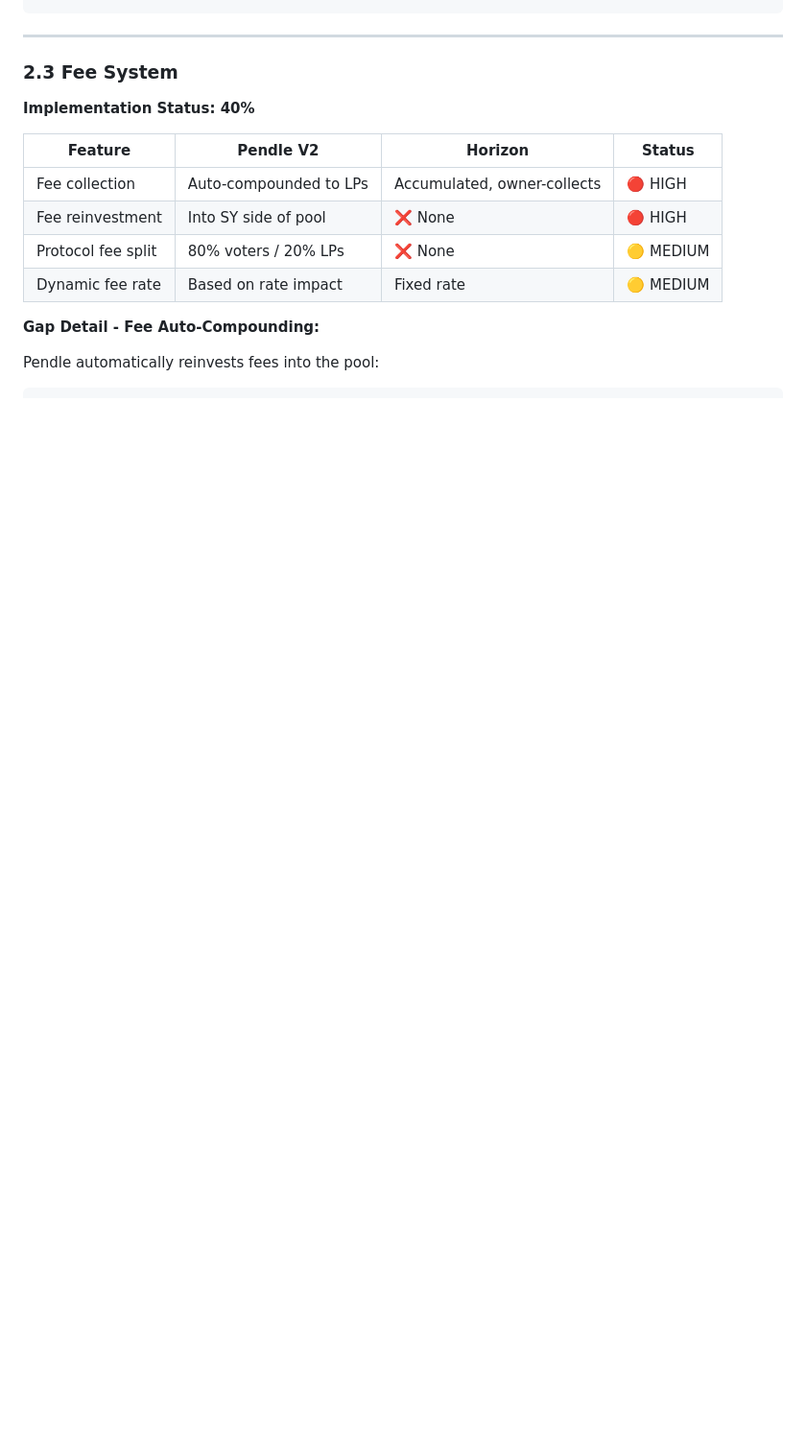
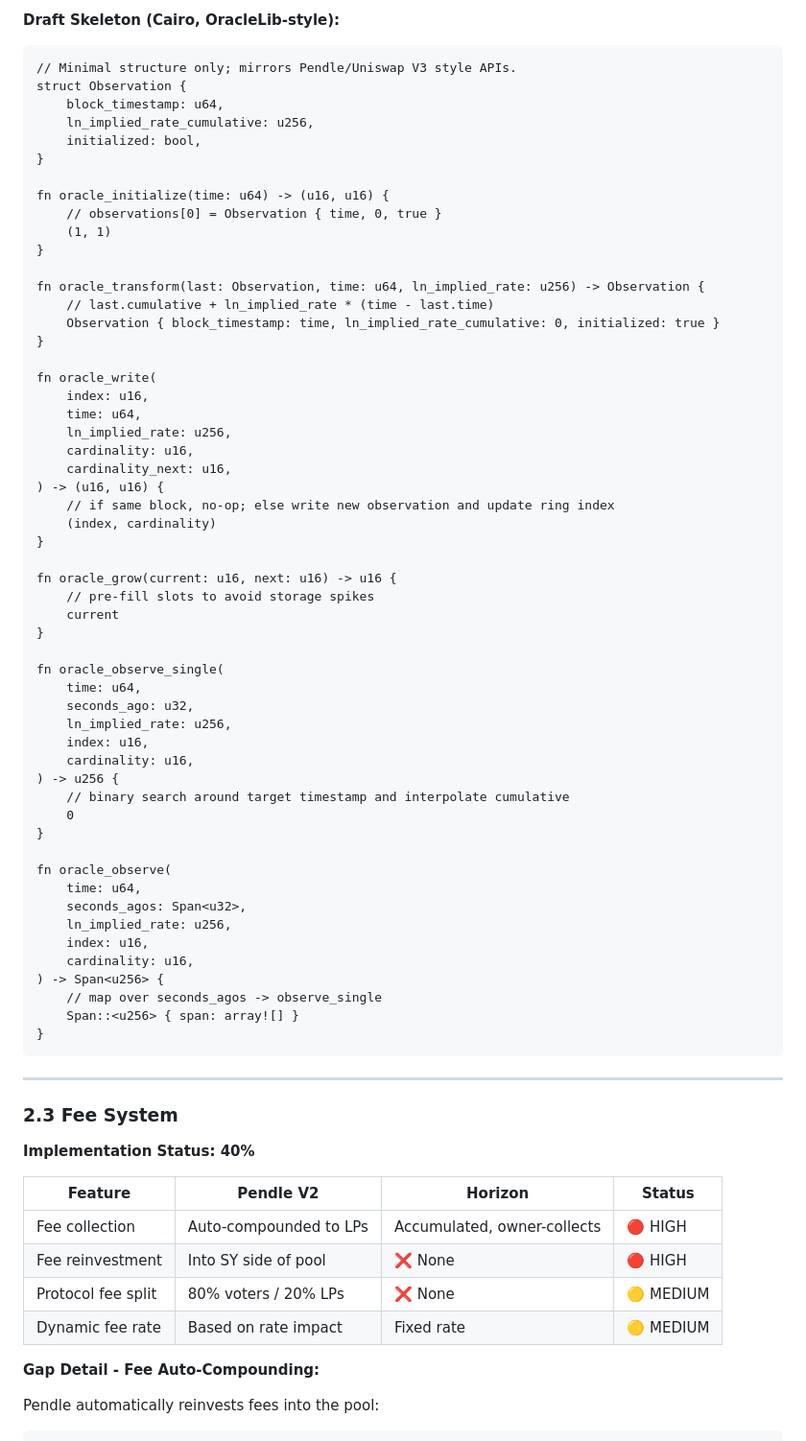
Before and after one commit to ametel01/horizon-starknet, a Markdown page: docs/PENDLE_GAP_ANALYSIS_REPORT.md, the part around one of its changes. Shown at 96% size. Drawn GitHub-style; blank space fills up the shorter version.

````diff
--- a/docs/PENDLE_GAP_ANALYSIS_REPORT.md
+++ b/docs/PENDLE_GAP_ANALYSIS_REPORT.md
@@ -592,3 +604,59 @@ fn get_lp_to_sy_rate(twap_duration: u32) -> u256
+**Draft Skeleton (Cairo, OracleLib-style):**
+```cairo
+// Minimal structure only; mirrors Pendle/Uniswap V3 style APIs.
+struct Observation {
+    block_timestamp: u64,
+    ln_implied_rate_cumulative: u256,
+    initialized: bool,
+}
+
+fn oracle_initialize(time: u64) -> (u16, u16) {
+    // observations[0] = Observation { time, 0, true }
+    (1, 1)
+}
+
+fn oracle_transform(last: Observation, time: u64, ln_implied_rate: u256) -> Observation {
+    // last.cumulative + ln_implied_rate * (time - last.time)
+    Observation { block_timestamp: time, ln_implied_rate_cumulative: 0, initialized: true }
+}
+
+fn oracle_write(
+    index: u16,
+    time: u64,
+    ln_implied_rate: u256,
+    cardinality: u16,
+    cardinality_next: u16,
+) -> (u16, u16) {
+    // if same block, no-op; else write new observation and update ring index
+    (index, cardinality)
+}
+
+fn oracle_grow(current: u16, next: u16) -> u16 {
+    // pre-fill slots to avoid storage spikes
+    current
+}
+
+fn oracle_observe_single(
+    time: u64,
+    seconds_ago: u32,
+    ln_implied_rate: u256,
+    index: u16,
+    cardinality: u16,
+) -> u256 {
+    // binary search around target timestamp and interpolate cumulative
+    0
+}
+
+fn oracle_observe(
+    time: u64,
+    seconds_agos: Span<u32>,
+    ln_implied_rate: u256,
+    index: u16,
+    cardinality: u16,
+) -> Span<u256> {
+    // map over seconds_agos -> observe_single
+    Span::<u256> { span: array![] }
+}
 ```
 
 ---
````
Also changed, not shown: other parts of docs/PENDLE_GAP_ANALYSIS_REPORT.md (+30 -18 lines).
